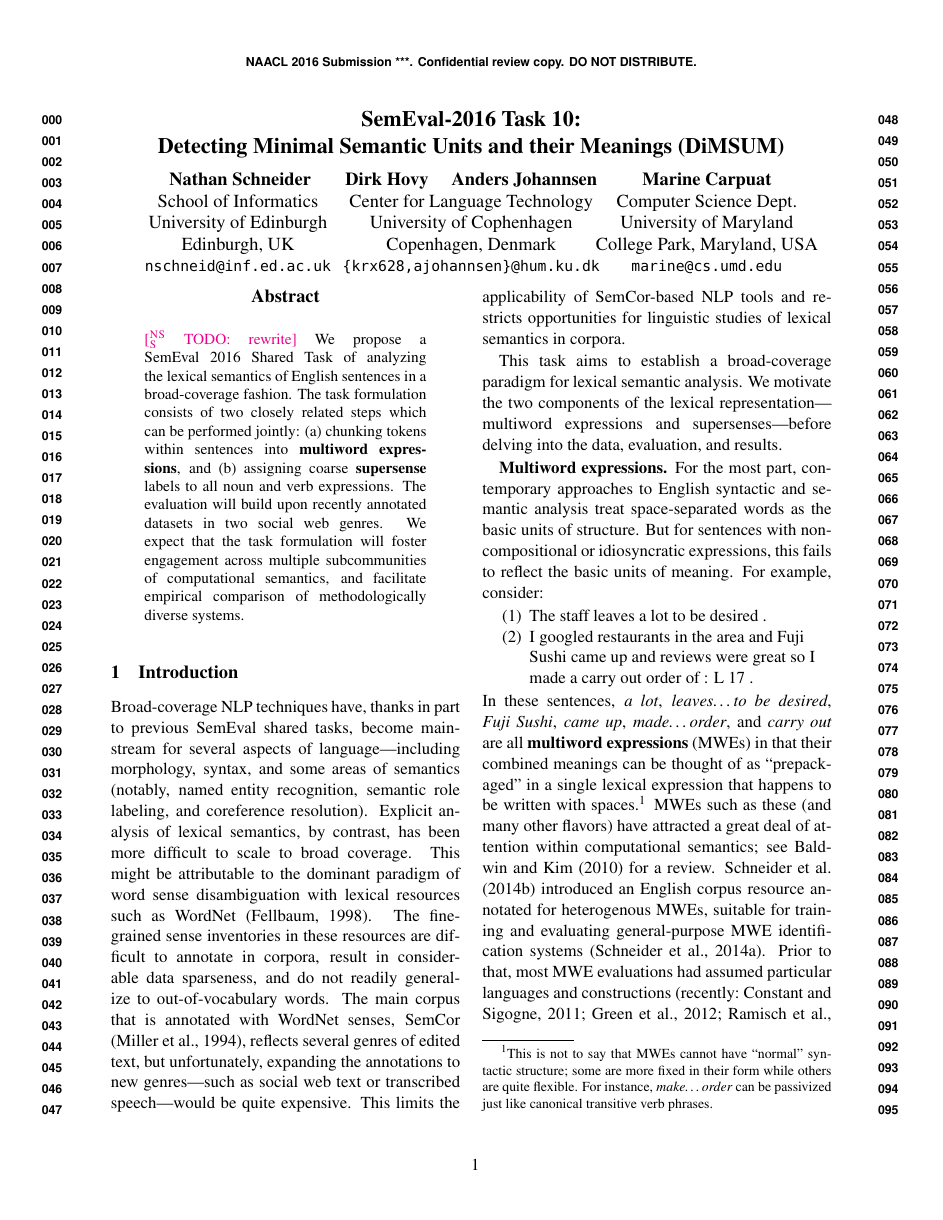
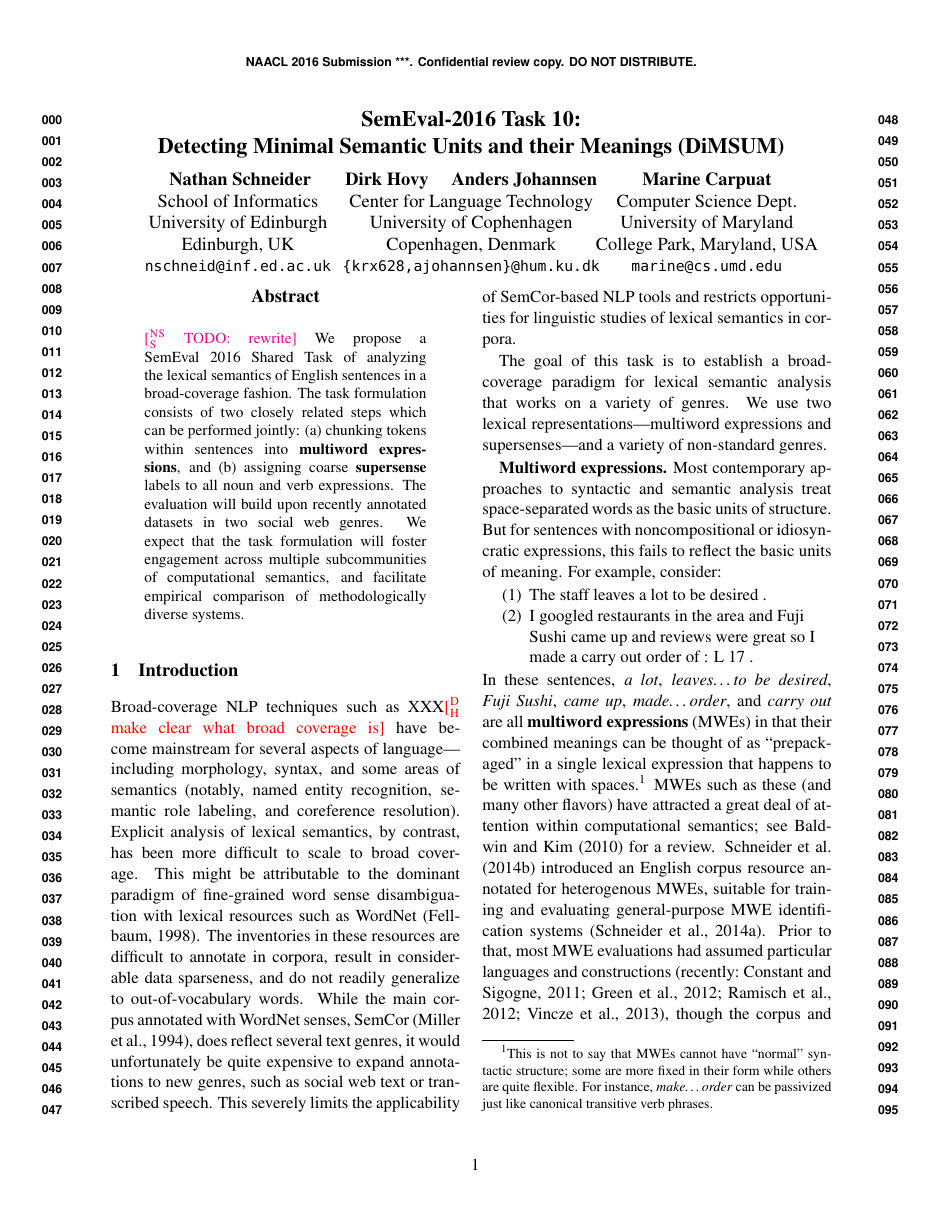
Before and after one commit to dimsum16/dimsum-task-paper, a LaTeX paper (dimsum16.tex): page 1 of 11. Compiled offline with pdfLaTeX.

Commit message:
data set, annotation process, references

```diff
--- a/dimsum16.tex
+++ b/dimsum16.tex
@@ -363,31 +363,30 @@ and facilitate empirical comparison of methodologically diverse systems.}
 
 \section{Introduction}\label{sec:intro}
 
-Broad-coverage NLP techniques have, thanks in part to previous SemEval shared tasks,
+Broad-coverage NLP techniques such as XXX\dirk{make clear what broad coverage is} have
 become mainstream for several aspects of language---including morphology, syntax,
 and some areas of semantics (notably, named entity recognition, %\nss{2002/2003}
 semantic role labeling, %\nss{2004/2005/2008/2009}
 and coreference resolution). %\nss{2011/2012}
+%, thanks in part to previous SemEval shared tasks,
 Explicit analysis of lexical semantics, by contrast, has been more difficult to scale
 to broad coverage. %\nss{need to say something about purely unsupervised distributional approaches?}
-This might be attributable to the dominant paradigm of word sense disambiguation
+This might be attributable to the dominant paradigm of fine-grained word sense disambiguation
 with lexical resources such as WordNet \citep{wordnet}.
-The fine-grained sense inventories in these resources
+The inventories in these resources
 are difficult to annotate in corpora, result in considerable data sparseness,
 and do not readily generalize to out-of-vocabulary words.
-The main corpus that is annotated with WordNet senses,
-SemCor \citep{semcor}, reflects several genres of edited text, but
-unfortunately, expanding the annotations to new genres---such as social web text
-or transcribed speech---would be quite expensive.
-This limits the applicability of SemCor-based NLP tools
+While the main corpus annotated with WordNet senses,
+SemCor \citep{semcor}, does reflect several text genres, it would unfortunately be quite expensive
+to expand annotations to new genres, such as social web text
+or transcribed speech.
+This severely limits the applicability of SemCor-based NLP tools
 and restricts opportunities for linguistic studies of lexical semantics in corpora.
 
-%Here we describe the linguistic representation, annotated data, evaluation procedure, and results.
-%aimed at establishing a broad-coverage paradigm for lexical semantic analysis,
-%one which we believe is suitable for a SemEval shared task.
-This task aims to establish a broad-coverage paradigm for lexical semantic analysis.
-We motivate the two components of the lexical representation---multiword expressions
-and supersenses---before delving into the data, evaluation, and results.
+The goal of this task is to establish a broad-coverage paradigm for lexical semantic analysis that works on a variety of genres.
+We use two lexical representations---multiword expressions
+and supersenses---and a variety of non-standard genres.
+%before delving into the data, evaluation, and results.
 
 % \nss{motivation: lexical semantic analysis of MWEs and supersenses in English.
 % semantics is a hot topic.
@@ -398,7 +397,7 @@ and supersenses---before delving into the data, evaluation, and results.
 % use of language resources such as WordNet, (other buzzwords?)}
 
 \textbf{Multiword expressions.}
-For the most part, contemporary approaches to English syntactic and semantic analysis
+Most contemporary approaches to syntactic and semantic analysis
 treat space-separated words as the basic units of structure.
 %It has even been suggested that dependency syntax, for example,
 %offers a good approximation of semantic structure.
```
Also changed, not shown: dimsum16.tex (16 more changed lines).
